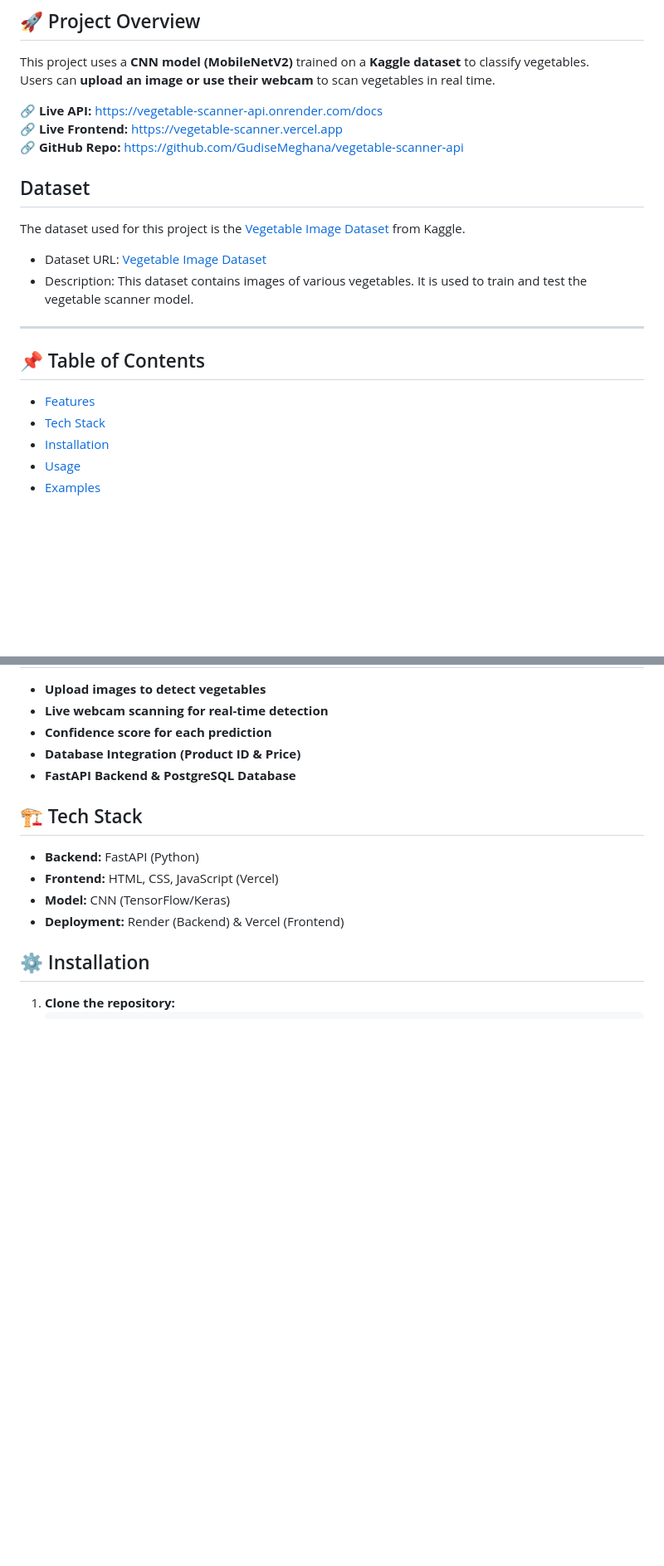
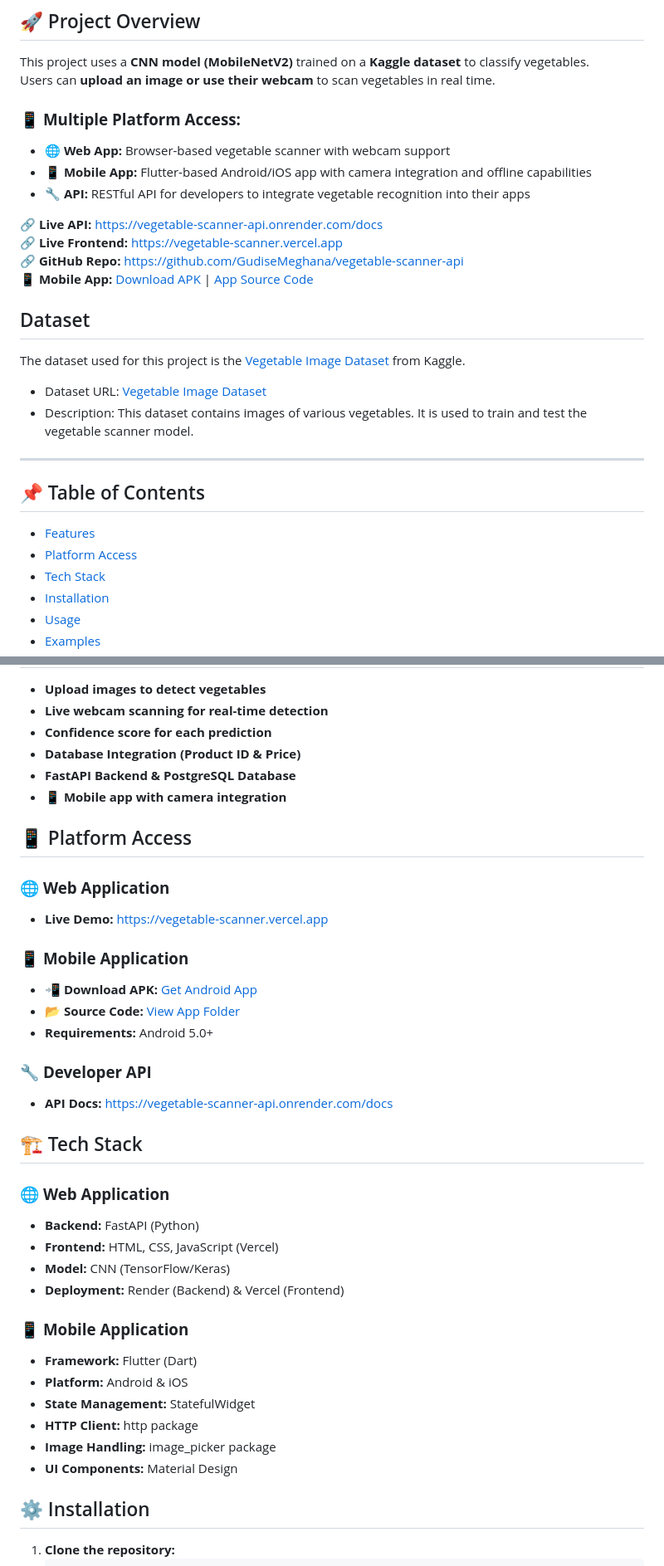
Before and after one commit to GudiseMeghana/vegetable-scanner-api, a Markdown page: README.md, 2 parts joined by grey strips. Shown at 83% size. Rendered like a GitHub page; blank space fills up the shorter version.

Commit message:
📱 Simplify README with APK download link and app folder access
- Add direct APK download link for Android users
- Include link to app source code folder
- Simplify platform access section
- Remove excessive mobile app details

```diff
--- a/README.md
+++ b/README.md
@@ -19,9 +19,15 @@
 This project uses a **CNN model (MobileNetV2)** trained on a **Kaggle dataset** to classify vegetables.
 Users can **upload an image or use their webcam** to scan vegetables in real time.
 
+### 📱 **Multiple Platform Access:**
+- **🌐 Web App:** Browser-based vegetable scanner with webcam support
+- **📱 Mobile App:** Flutter-based Android/iOS app with camera integration and offline capabilities
+- **🔧 API:** RESTful API for developers to integrate vegetable recognition into their apps
+
 🔗 **Live API:** [https://vegetable-scanner-api.onrender.com/docs](https://vegetable-scanner-api.onrender.com/docs)
 🔗 **Live Frontend:** [https://vegetable-scanner.vercel.app](https://vegetable-scanner.vercel.app)
 🔗 **GitHub Repo:** [https://github.com/GudiseMeghana/vegetable-scanner-api](https://github.com/GudiseMeghana/vegetable-scanner-api)
+📱 **Mobile App:** [Download APK](https://github.com/GudiseMeghana/vegetable-scanner-api/releases/latest/download/app-release.apk) | [App Source Code](./vegetable_scanner_app/)
 
 ## Dataset
 
@@ -33,6 +39,7 @@ The dataset used for this project is the [Vegetable Image Dataset](https://www.k
 
 ## 📌 Table of Contents
 - [Features](#features)
+- [Platform Access](#platform-access)
 - [Tech Stack](#tech-stack)
 - [Installation](#installation)
 - [Usage](#usage)
@@ -49,13 +56,36 @@ The dataset used for this project is the [Vegetable Image Dataset](https://www.k
 -  **Confidence score for each prediction**
 -  **Database Integration (Product ID & Price)**
 -  **FastAPI Backend & PostgreSQL Database**
+-  **📱 Mobile app with camera integration**
+
+<h2 id="platform-access">📱 Platform Access</h2>
+
+### 🌐 **Web Application**
+- **Live Demo:** [https://vegetable-scanner.vercel.app](https://vegetable-scanner.vercel.app)
+
+### 📱 **Mobile Application**
+- **📲 Download APK:** [Get Android App](https://github.com/GudiseMeghana/vegetable-scanner-api/releases/latest/download/app-release.apk)
+- **📂 Source Code:** [View App Folder](./vegetable_scanner_app/)
+- **Requirements:** Android 5.0+
+
+### 🔧 **Developer API**
+- **API Docs:** [https://vegetable-scanner-api.onrender.com/docs](https://vegetable-scanner-api.onrender.com/docs)
 
 <h2 id="tech-stack">🏗️ Tech Stack</h2>
 
+### 🌐 **Web Application**
 - **Backend:** FastAPI (Python)
 - **Frontend:** HTML, CSS, JavaScript (Vercel)
 - **Model:** CNN (TensorFlow/Keras)
 - **Deployment:** Render (Backend) & Vercel (Frontend)
+
+### 📱 **Mobile Application**
+- **Framework:** Flutter (Dart)
+- **Platform:** Android & iOS
+- **State Management:** StatefulWidget
+- **HTTP Client:** http package
+- **Image Handling:** image_picker package
+- **UI Components:** Material Design
 
 <h2 id="installation">⚙️ Installation</h2>
 
```
